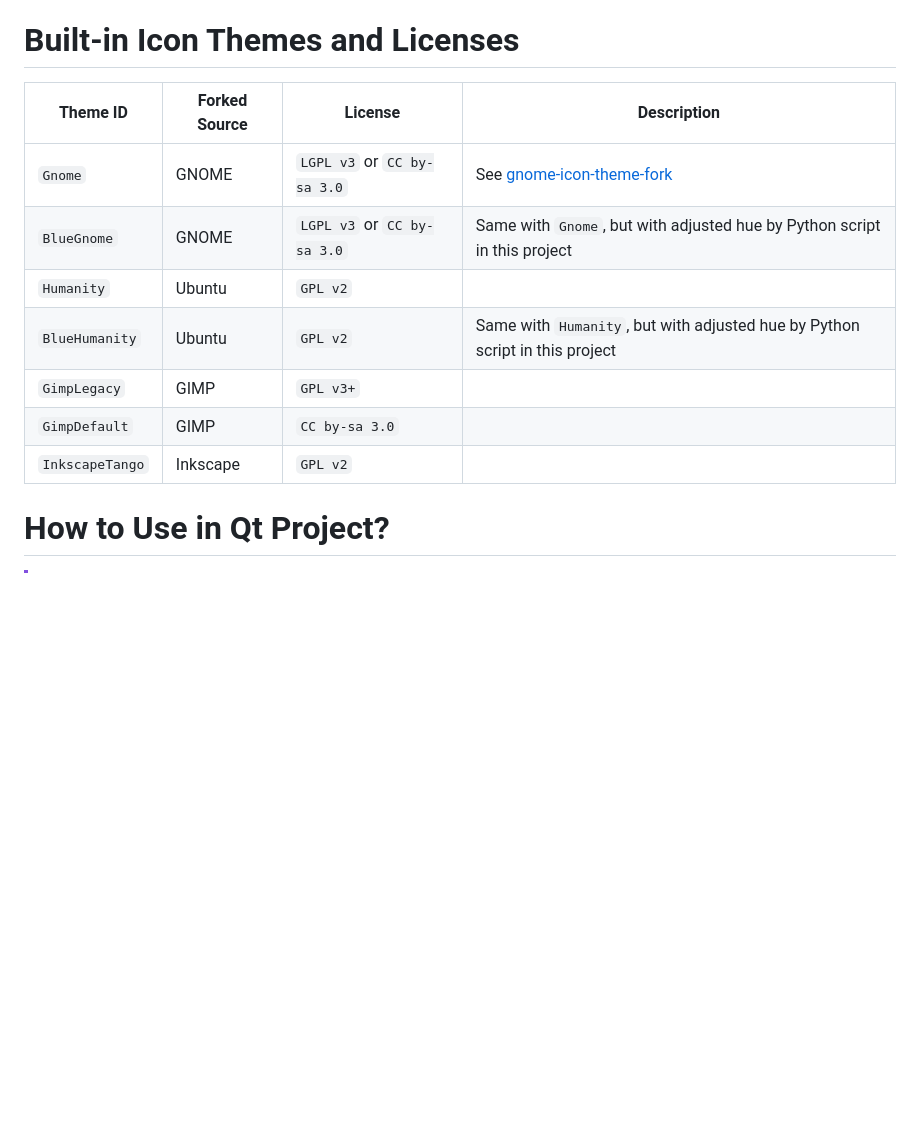
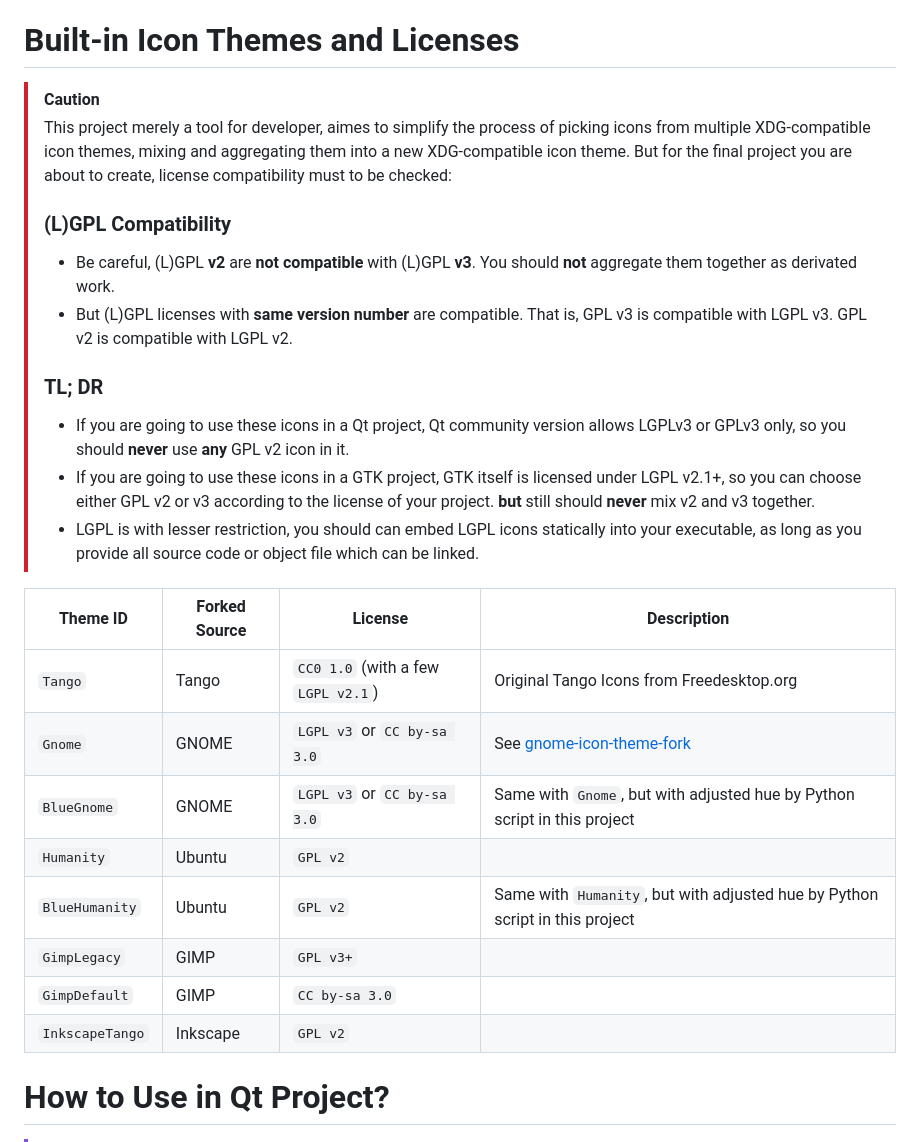
Before and after one commit to kuanyui/tango-remixer, a Markdown page: README.md, the part around one of its changes. GitHub-like rendering; blank space fills up the shorter version.

Commit message:
docs: [README.md] More information about LICENSE

```diff
--- a/README.md
+++ b/README.md
@@ -70,15 +70,28 @@ This project relys on Ubuntu Humanity, and `./build_icons.py` will automatically
 
 # Built-in Icon Themes and Licenses
 
-| Theme ID        | Forked Source | License                     | Description                                                                   |
-|-----------------|---------------|-----------------------------|-------------------------------------------------------------------------------|
-| `Gnome`         | GNOME         | `LGPL v3` or `CC by-sa 3.0` | See [gnome-icon-theme-fork](https://github.com/kuanyui/gnome-icon-theme-fork) |
-| `BlueGnome`     | GNOME         | `LGPL v3` or `CC by-sa 3.0` | Same with `Gnome`, but with adjusted hue by Python script in this project     |
-| `Humanity`      | Ubuntu        | `GPL v2`                    |                                                                               |
-| `BlueHumanity`  | Ubuntu        | `GPL v2`                    | Same with `Humanity`, but with adjusted hue by Python script in this project  |
-| `GimpLegacy`    | GIMP          | `GPL v3+`                   |                                                                               |
-| `GimpDefault`   | GIMP          | `CC by-sa 3.0`              |                                                                               |
-| `InkscapeTango` | Inkscape      | `GPL v2`                    |                                                                               |
+> [!CAUTION]
+> This project merely a tool for developer, aimes to simplify the process of picking icons from multiple XDG-compatible icon themes, mixing and aggregating them into a new XDG-compatible icon theme. But for the final project you are about to create, license compatibility must to be checked:
+>
+> ### (L)GPL Compatibility
+> - Be careful, (L)GPL **v2** are **not compatible** with (L)GPL **v3**. You should **not** aggregate them together as derivated work.
+> - But (L)GPL licenses with **same version number** are compatible. That is, GPL v3 is compatible with LGPL v3. GPL v2 is compatible with LGPL v2.
+>
+> ### TL; DR
+> - If you are going to use these icons in a Qt project, Qt community version allows LGPLv3 or GPLv3 only, so you should **never** use **any** GPL v2 icon in it.
+> - If you are going to use these icons in a GTK project, GTK itself is licensed under LGPL v2.1+, so you can choose either GPL v2 or v3 according to the license of your project. **but** still should **never** mix v2 and v3 together.
+> - LGPL is with lesser restriction, you should can embed LGPL icons statically into your executable, as long as you provide all source code or object file which can be linked.
+
+| Theme ID        | Forked Source | License                            | Description                                                                   |
+|-----------------|---------------|------------------------------------|-------------------------------------------------------------------------------|
+| `Tango`         | Tango         | `CC0 1.0` (with a few `LGPL v2.1`) | Original Tango Icons from Freedesktop.org                                     |
+| `Gnome`         | GNOME         | `LGPL v3` or `CC by-sa 3.0`        | See [gnome-icon-theme-fork](https://github.com/kuanyui/gnome-icon-theme-fork) |
+| `BlueGnome`     | GNOME         | `LGPL v3` or `CC by-sa 3.0`        | Same with `Gnome`, but with adjusted hue by Python script in this project     |
+| `Humanity`      | Ubuntu        | `GPL v2`                           |                                                                               |
+| `BlueHumanity`  | Ubuntu        | `GPL v2`                           | Same with `Humanity`, but with adjusted hue by Python script in this project  |
+| `GimpLegacy`    | GIMP          | `GPL v3+`                          |                                                                               |
+| `GimpDefault`   | GIMP          | `CC by-sa 3.0`                     |                                                                               |
+| `InkscapeTango` | Inkscape      | `GPL v2`                           |                                                                               |
 
 # How to Use in Qt Project?
 
```
Also changed, not shown: other parts of README.md (+1 -1 lines).
